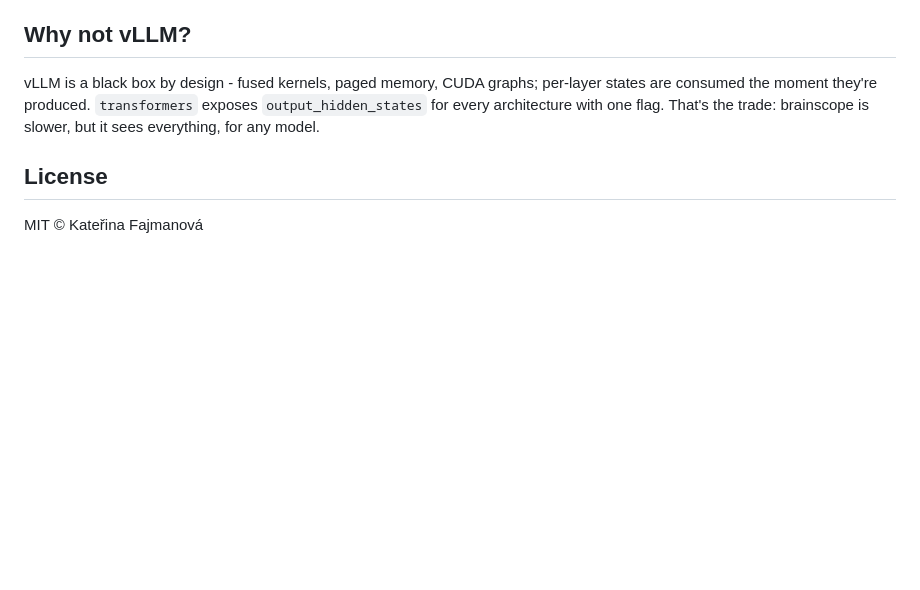
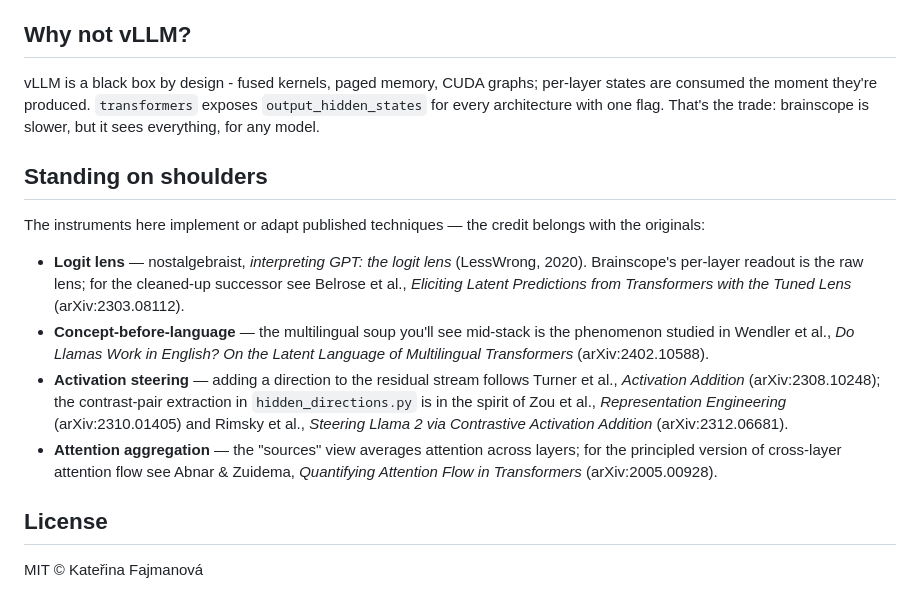
Before and after one commit to moudrkat/brainscope, a Markdown page: README.md, the part around the change. GitHub-like rendering; blank space fills up the shorter version.

Commit message:
Credit the techniques: logit lens, tuned lens, latent-language, activation steering, attention flow

```diff
--- a/README.md
+++ b/README.md
@@ -146,6 +146,28 @@ per-layer states are consumed the moment they're produced. `transformers`
 exposes `output_hidden_states` for every architecture with one flag. That's
 the trade: brainscope is slower, but it sees everything, for any model.
 
+## Standing on shoulders
+
+The instruments here implement or adapt published techniques — the credit
+belongs with the originals:
+
+- **Logit lens** — nostalgebraist, *interpreting GPT: the logit lens*
+  (LessWrong, 2020). Brainscope's per-layer readout is the raw lens; for the
+  cleaned-up successor see Belrose et al., *Eliciting Latent Predictions from
+  Transformers with the Tuned Lens* (arXiv:2303.08112).
+- **Concept-before-language** — the multilingual soup you'll see mid-stack is
+  the phenomenon studied in Wendler et al., *Do Llamas Work in English? On the
+  Latent Language of Multilingual Transformers* (arXiv:2402.10588).
+- **Activation steering** — adding a direction to the residual stream follows
+  Turner et al., *Activation Addition* (arXiv:2308.10248); the contrast-pair
+  extraction in `hidden_directions.py` is in the spirit of Zou et al.,
+  *Representation Engineering* (arXiv:2310.01405) and Rimsky et al.,
+  *Steering Llama 2 via Contrastive Activation Addition* (arXiv:2312.06681).
+- **Attention aggregation** — the "sources" view averages attention across
+  layers; for the principled version of cross-layer attention flow see
+  Abnar & Zuidema, *Quantifying Attention Flow in Transformers*
+  (arXiv:2005.00928).
+
 ## License
 
 MIT © Kateřina Fajmanová
```
